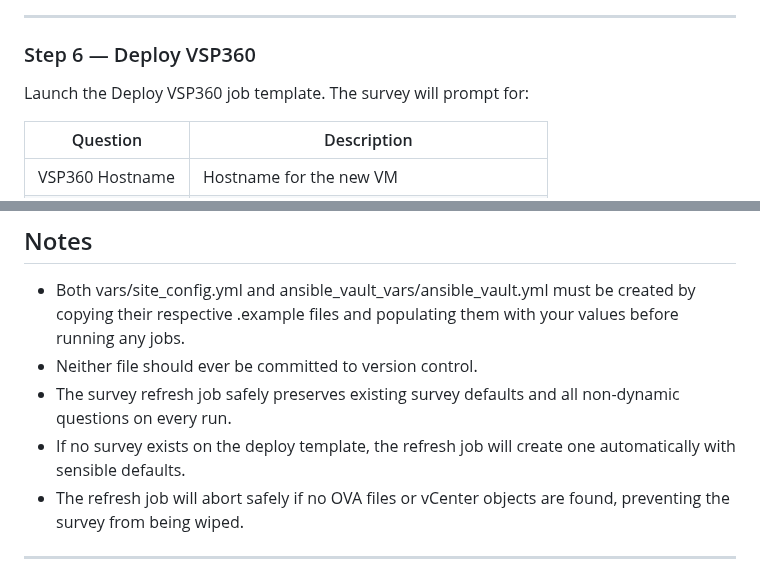
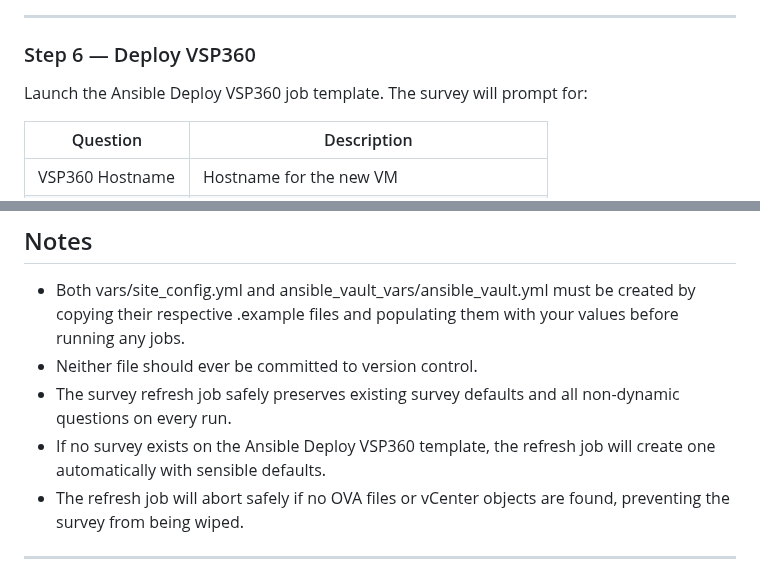
Before and after one commit to Darren-Chambers/deploy-vsp360-ova, a Markdown page: README.md, 2 parts joined by grey strips. Rendered like a GitHub page.

```diff
--- a/README.md
+++ b/README.md
@@ -288,7 +290,8 @@ Typical defaults to consider setting:
 
 ### Step 6 — Deploy VSP360
 
-Launch the Deploy VSP360 job template. The survey will prompt for:
+Launch the Ansible Deploy VSP360 job template. The survey will prompt
+for:
 
 | Question | Description |
 |---|---|
@@ -357,8 +360,8 @@ Copied from ansible_vault_vars/ansible_vault.yml.example — not committed to Gi
 - Neither file should ever be committed to version control.
 - The survey refresh job safely preserves existing survey defaults and
   all non-dynamic questions on every run.
-- If no survey exists on the deploy template, the refresh job will create
-  one automatically with sensible defaults.
+- If no survey exists on the Ansible Deploy VSP360 template, the refresh
+  job will create one automatically with sensible defaults.
 - The refresh job will abort safely if no OVA files or vCenter objects
   are found, preventing the survey from being wiped.
 
```
Also changed, not shown: other parts of README.md (+19 -17 lines), images/Ansible_VSP360_Deploy.png, images/Ansible_VSP360_Refresh_Survey.png.
